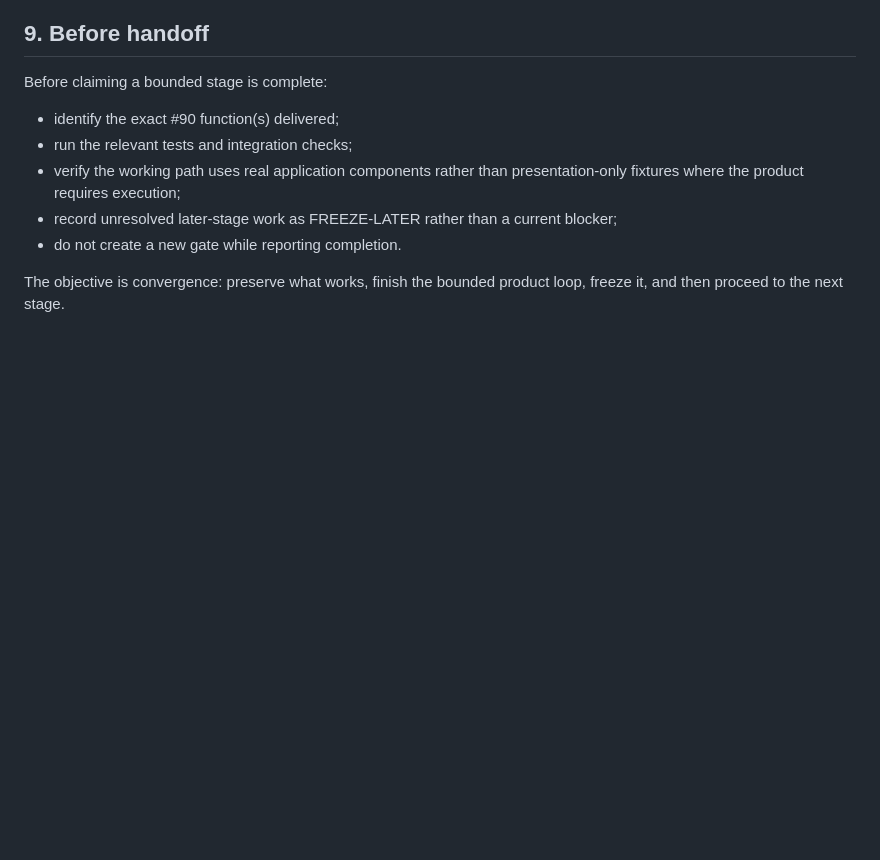
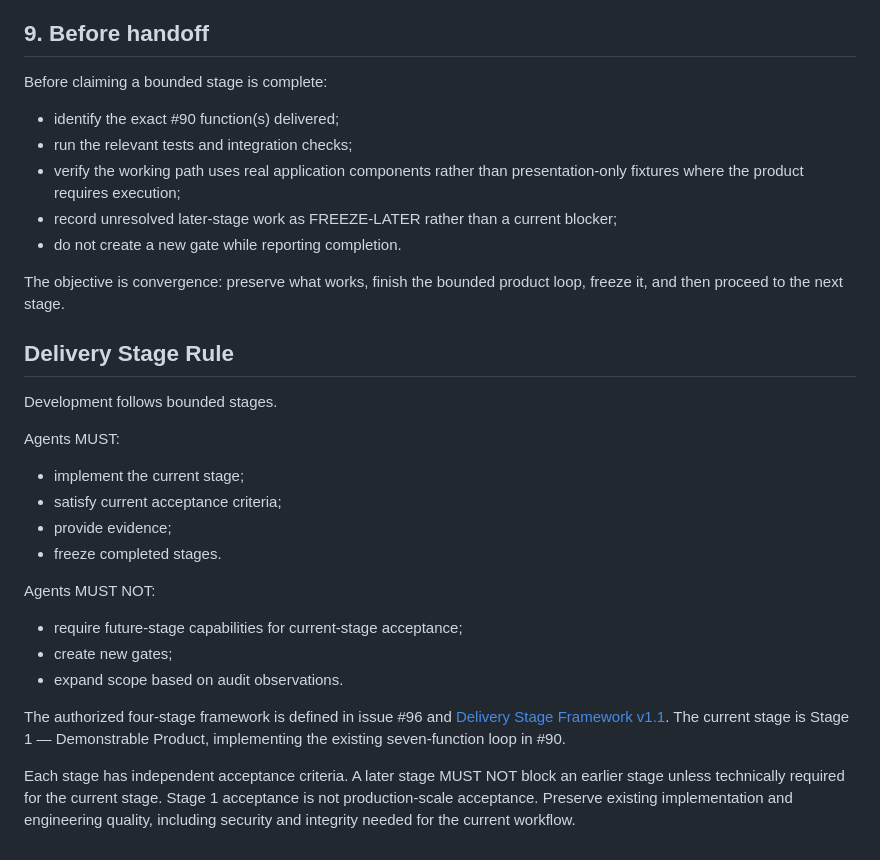
Before and after one commit to GiraffeTechnology/aivan, a Markdown page: AGENTS.md, the part around the change. Rendered like a GitHub page; blank space fills up the shorter version.

Commit message:
docs: add authorized bounded delivery stage rule

```diff
--- a/AGENTS.md
+++ b/AGENTS.md
@@ -134,3 +134,24 @@ Before claiming a bounded stage is complete:
 - do not create a new gate while reporting completion.
 
 The objective is convergence: preserve what works, finish the bounded product loop, freeze it, and then proceed to the next stage.
+
+## Delivery Stage Rule
+
+Development follows bounded stages.
+
+Agents MUST:
+
+- implement the current stage;
+- satisfy current acceptance criteria;
+- provide evidence;
+- freeze completed stages.
+
+Agents MUST NOT:
+
+- require future-stage capabilities for current-stage acceptance;
+- create new gates;
+- expand scope based on audit observations.
+
+The authorized four-stage framework is defined in issue #96 and [Delivery Stage Framework v1.1](docs/DELIVERY_STAGE_FRAMEWORK.md). The current stage is Stage 1 — Demonstrable Product, implementing the existing seven-function loop in #90.
+
+Each stage has independent acceptance criteria. A later stage MUST NOT block an earlier stage unless technically required for the current stage. Stage 1 acceptance is not production-scale acceptance. Preserve existing implementation and engineering quality, including security and integrity needed for the current workflow.
```
